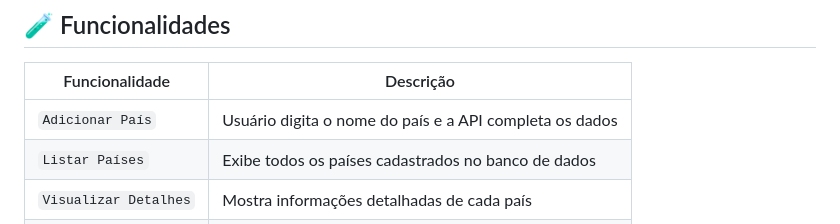
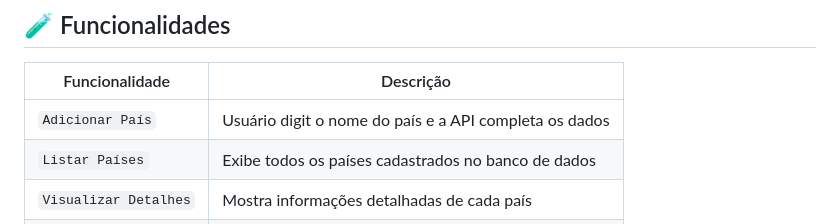
Before and after one commit to Kauabrandaorocha/wsBackend-Fabrica25.2, a Markdown page: README.md, the part around the change. GitHub-like rendering.

```diff
--- a/README.md
+++ b/README.md
@@ -31,7 +31,7 @@ O objetivo principal é praticar **Django**, o uso de **Formulários**, o consum
 
 | Funcionalidade      | Descrição                                                                 |
 |---------------------|---------------------------------------------------------------------------|
-| `Adicionar País`    | Usuário digita o nome do país e a API completa os dados                   |
+| `Adicionar País`    | Usuário digit o nome do país e a API completa os dados                   |
 | `Listar Países`     | Exibe todos os países cadastrados no banco de dados                       |
 | `Visualizar Detalhes` | Mostra informações detalhadas de cada país                               |
 | `Excluir País`      | Remove o país selecionado do banco                                        |
```
